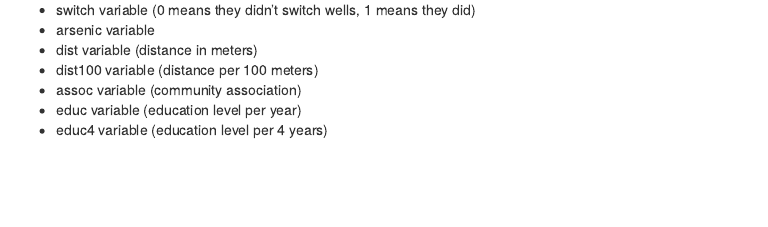
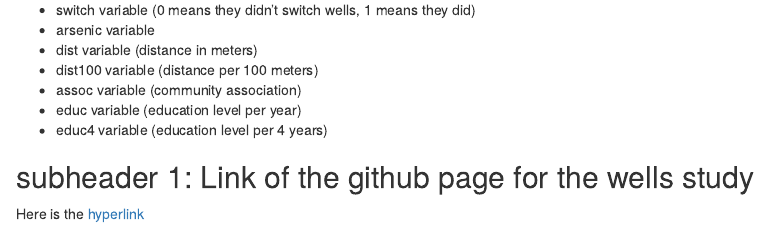
Before and after one commit to taraghandour/testrepo, an R Markdown document (Desktop/Modern Data Structures/src/HW02-10.Rmd): the page in a window 1100 px wide, from 600 px down. Rendered offline with R 4.5, knitr and Pandoc, with nearby package versions; some code elsewhere in the file could not run offline.

Commit message:
fourth commit

```diff
--- a/Desktop/Modern Data Structures/src/HW02-10.Rmd
+++ b/Desktop/Modern Data Structures/src/HW02-10.Rmd
@@ -24,3 +24,6 @@ plot(switch~arsenic, data=wells_data, xlab="Arsenic level in well", ylab="Switch
 - assoc variable (community association)
 - educ variable (education level per year)
 - educ4 variable (education level per 4 years)
+
+## subheader 1: Link of the github page for the wells study
+Here is the [hyperlink](https://avehtari.github.io/ROS-Examples/Arsenic/arsenic_logistic_building.html)
```
